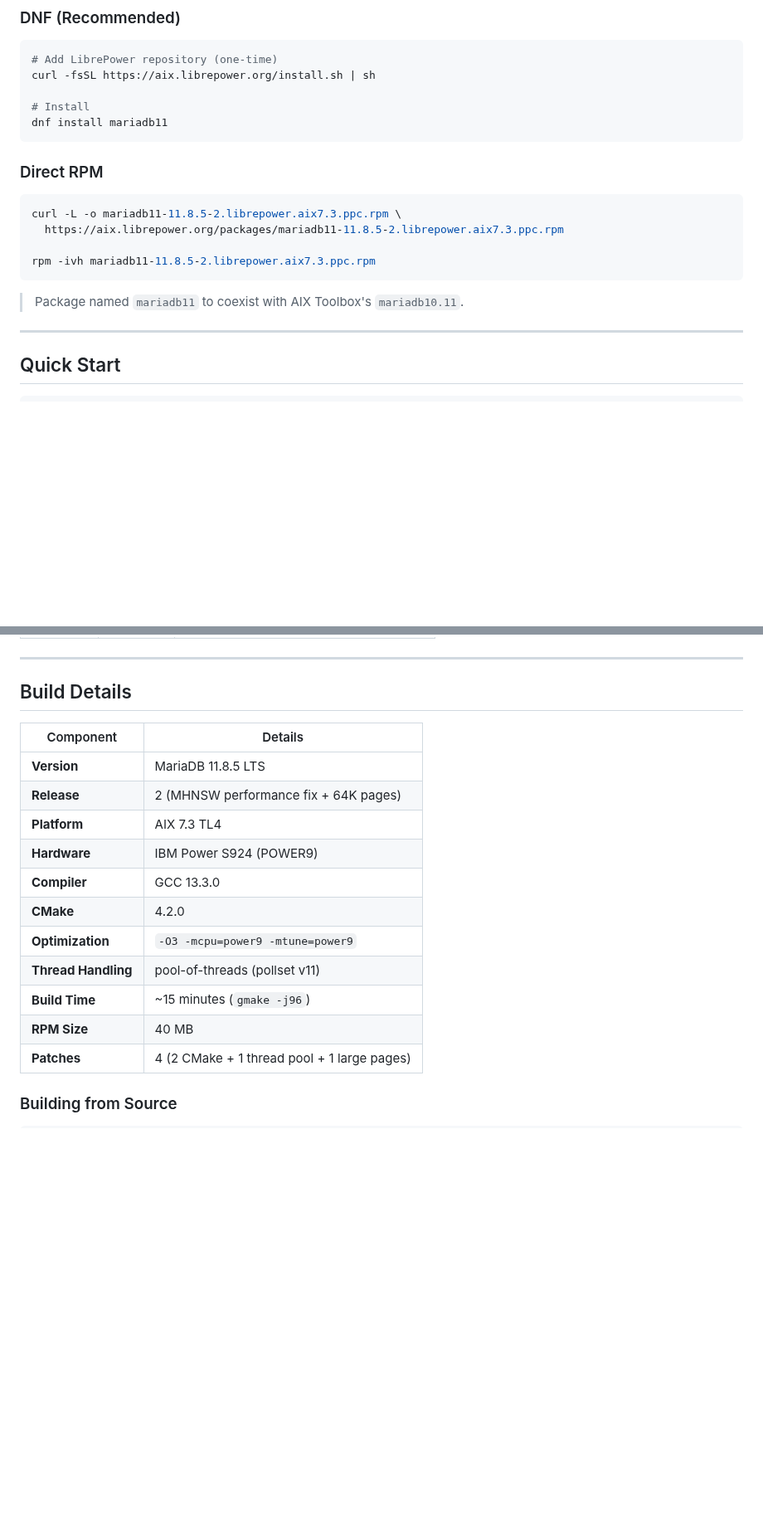
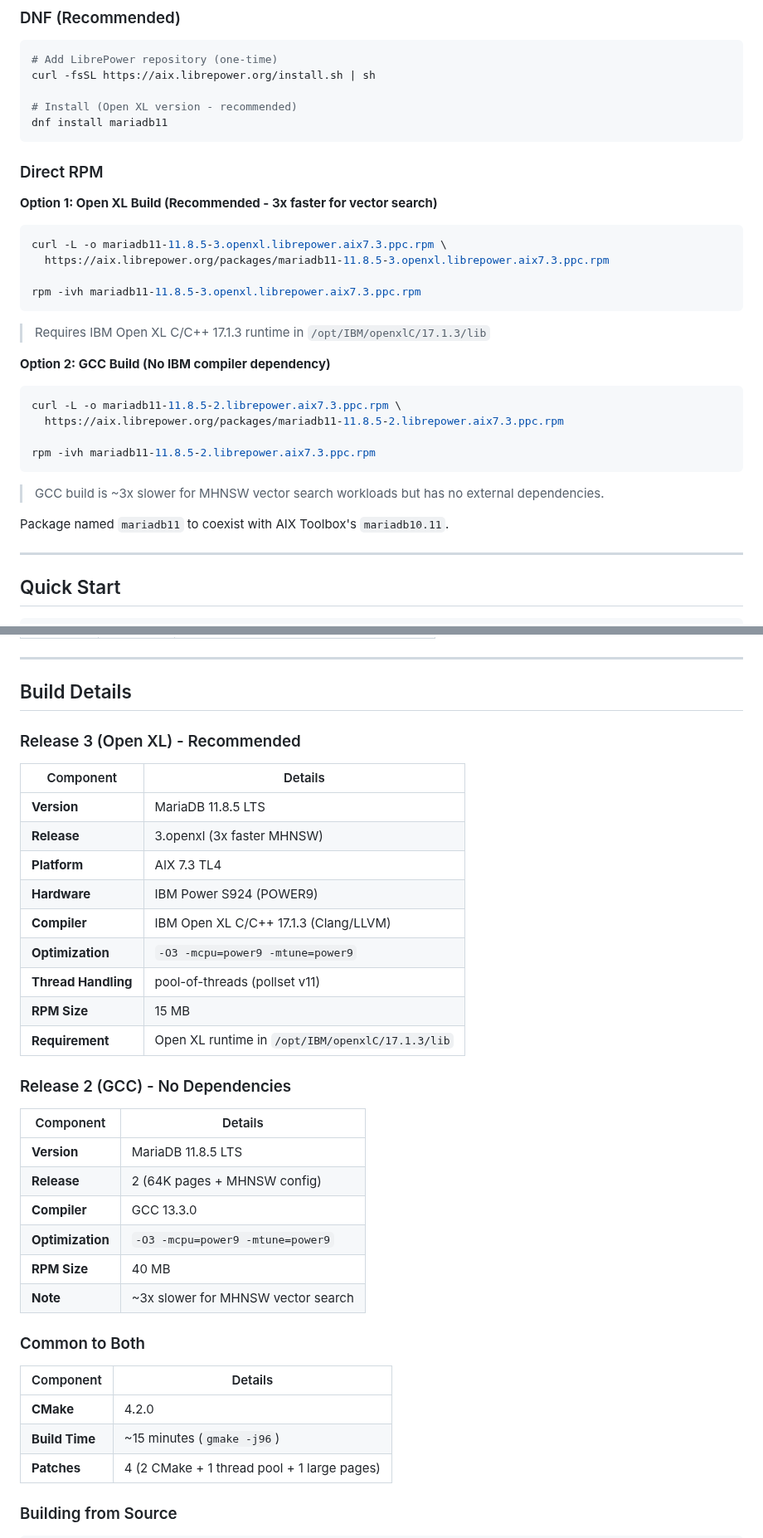
Before and after one commit to librepower/aix, a Markdown page: mariadb11/README.md, 2 parts joined by grey strips. Shown at 83% size. Drawn GitHub-style; blank space fills up the shorter version.

````diff
--- a/mariadb11/README.md
+++ b/mariadb11/README.md
@@ -63,11 +83,24 @@ This isn't a proof-of-concept. It's production-tested:
 # Add LibrePower repository (one-time)
 curl -fsSL https://aix.librepower.org/install.sh | sh
 
-# Install
+# Install (Open XL version - recommended)
 dnf install mariadb11
 ```
 
 ### Direct RPM
+
+**Option 1: Open XL Build (Recommended - 3x faster for vector search)**
+
+```bash
+curl -L -o mariadb11-11.8.5-3.openxl.librepower.aix7.3.ppc.rpm \
+  https://aix.librepower.org/packages/mariadb11-11.8.5-3.openxl.librepower.aix7.3.ppc.rpm
+
+rpm -ivh mariadb11-11.8.5-3.openxl.librepower.aix7.3.ppc.rpm
+```
+
+> Requires IBM Open XL C/C++ 17.1.3 runtime in `/opt/IBM/openxlC/17.1.3/lib`
+
+**Option 2: GCC Build (No IBM compiler dependency)**
 
 ```bash
 curl -L -o mariadb11-11.8.5-2.librepower.aix7.3.ppc.rpm \
@@ -76,7 +109,9 @@ curl -L -o mariadb11-11.8.5-2.librepower.aix7.3.ppc.rpm \
 rpm -ivh mariadb11-11.8.5-2.librepower.aix7.3.ppc.rpm
 ```
 
-> Package named `mariadb11` to coexist with AIX Toolbox's `mariadb10.11`.
+> GCC build is ~3x slower for MHNSW vector search workloads but has no external dependencies.
+
+Package named `mariadb11` to coexist with AIX Toolbox's `mariadb10.11`.
 
 ---
 
@@ -218,18 +253,37 @@ The per-pollset `pthread_mutex` with `trylock` for non-blocking callers solves t
 
 ## Build Details
 
+### Release 3 (Open XL) - Recommended
+
 | Component | Details |
 |-----------|---------|
 | **Version** | MariaDB 11.8.5 LTS |
-| **Release** | 2 (MHNSW performance fix + 64K pages) |
+| **Release** | 3.openxl (3x faster MHNSW) |
 | **Platform** | AIX 7.3 TL4 |
 | **Hardware** | IBM Power S924 (POWER9) |
-| **Compiler** | GCC 13.3.0 |
-| **CMake** | 4.2.0 |
+| **Compiler** | IBM Open XL C/C++ 17.1.3 (Clang/LLVM) |
 | **Optimization** | `-O3 -mcpu=power9 -mtune=power9` |
 | **Thread Handling** | pool-of-threads (pollset v11) |
+| **RPM Size** | 15 MB |
+| **Requirement** | Open XL runtime in `/opt/IBM/openxlC/17.1.3/lib` |
+
+### Release 2 (GCC) - No Dependencies
+
+| Component | Details |
+|-----------|---------|
+| **Version** | MariaDB 11.8.5 LTS |
+| **Release** | 2 (64K pages + MHNSW config) |
+| **Compiler** | GCC 13.3.0 |
+| **Optimization** | `-O3 -mcpu=power9 -mtune=power9` |
+| **RPM Size** | 40 MB |
+| **Note** | ~3x slower for MHNSW vector search |
+
+### Common to Both
+
+| Component | Details |
+|-----------|---------|
+| **CMake** | 4.2.0 |
 | **Build Time** | ~15 minutes (`gmake -j96`) |
-| **RPM Size** | 40 MB |
 | **Patches** | 4 (2 CMake + 1 thread pool + 1 large pages) |
 
 ### Building from Source
````
Also changed, not shown: other parts of mariadb11/README.md (+29 -7 lines).
